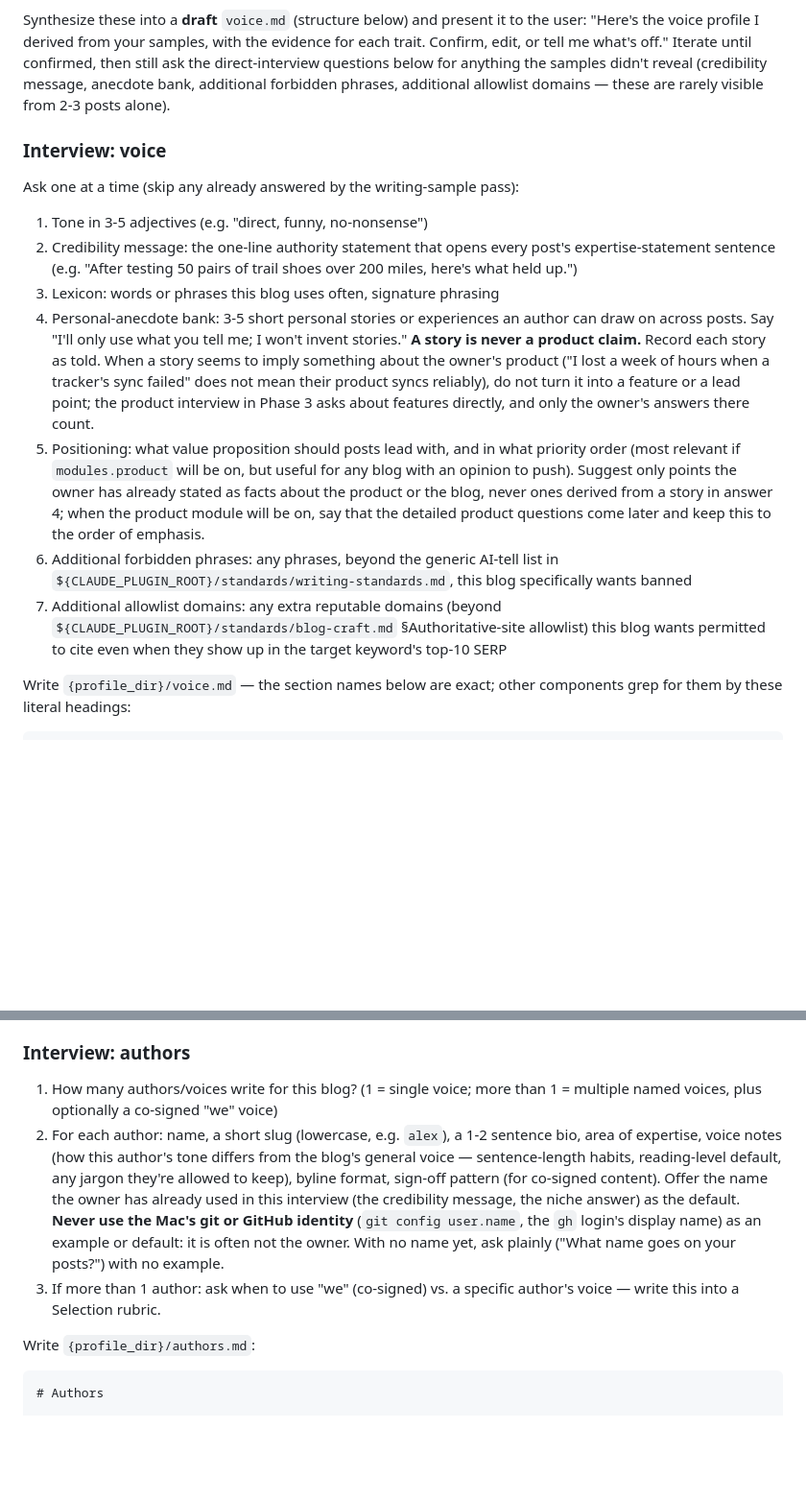
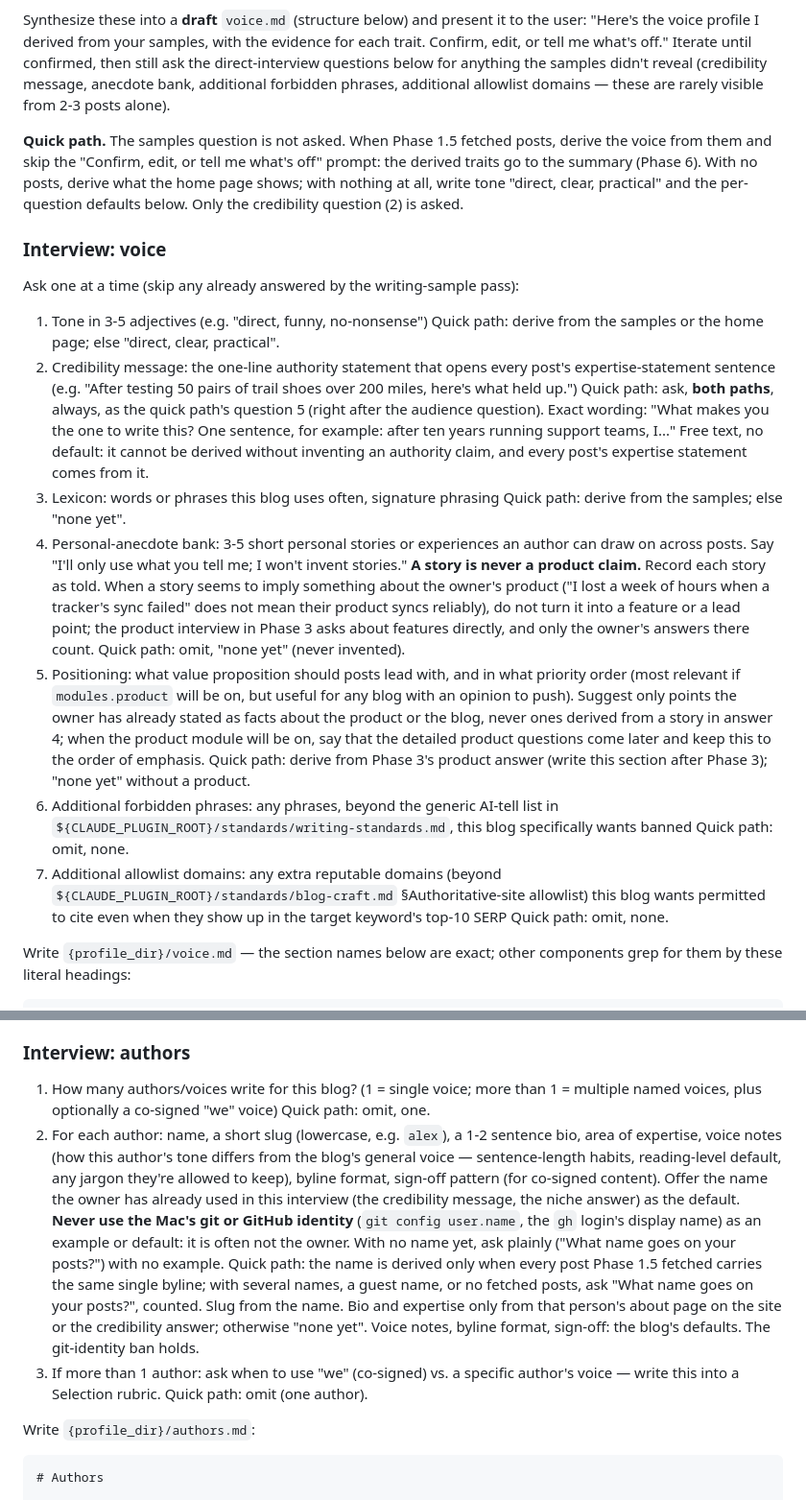
Before and after one commit to pilcrino/pilcrino, a Markdown page: skills/blog-setup/SKILL.md, 2 parts joined by grey strips. Shown at 96% size. Rendered like a GitHub page; blank space fills up the shorter version.

Commit message:
blog-setup: Phase 2 quick-path dispositions, credibility question

```diff
--- a/skills/blog-setup/SKILL.md
+++ b/skills/blog-setup/SKILL.md
@@ -1043,15 +1043,31 @@ below for anything the samples didn't reveal (credibility message,
 anecdote bank, additional forbidden phrases, additional allowlist domains
 — these are rarely visible from 2-3 posts alone).
 
+**Quick path.** The samples question is not asked. When Phase 1.5 fetched
+posts, derive the voice from them and skip the "Confirm, edit, or tell me
+what's off" prompt: the derived traits go to the summary (Phase 6). With
+no posts, derive what the home page shows; with nothing at all, write
+tone "direct, clear, practical" and the per-question defaults below. Only
+the credibility question (2) is asked.
+
 ### Interview: voice
 
 Ask one at a time (skip any already answered by the writing-sample pass):
 
 1. Tone in 3-5 adjectives (e.g. "direct, funny, no-nonsense")
+   Quick path: derive from the samples or the home page; else "direct,
+   clear, practical".
 2. Credibility message: the one-line authority statement that opens every
    post's expertise-statement sentence (e.g. "After testing 50 pairs of
    trail shoes over 200 miles, here's what held up.")
+   Quick path: ask, **both paths**, always, as the quick path's question
+   5 (right after the audience question). Exact wording: "What makes you
+   the one to write this? One sentence, for example: after ten years
+   running support teams, I..." Free text, no default: it cannot be
+   derived without inventing an authority claim, and every post's
+   expertise statement comes from it.
 3. Lexicon: words or phrases this blog uses often, signature phrasing
+   Quick path: derive from the samples; else "none yet".
 4. Personal-anecdote bank: 3-5 short personal stories or experiences an
    author can draw on across posts. Say "I'll only use what you tell me; I
    won't invent stories." **A story is never a product claim.** Record each
@@ -1060,6 +1076,7 @@ Ask one at a time (skip any already answered by the writing-sample pass):
    mean their product syncs reliably), do not turn it into a feature or a
    lead point; the product interview in Phase 3 asks about features
    directly, and only the owner's answers there count.
+   Quick path: omit, "none yet" (never invented).
 5. Positioning: what value proposition should posts lead with, and in
    what priority order (most relevant if `modules.product` will be on,
    but useful for any blog with an opinion to push). Suggest only points
@@ -1067,13 +1084,17 @@ Ask one at a time (skip any already answered by the writing-sample pass):
    never ones derived from a story in answer 4; when the product module
    will be on, say that the detailed product questions come later and
    keep this to the order of emphasis.
+   Quick path: derive from Phase 3's product answer (write this section
+   after Phase 3); "none yet" without a product.
 6. Additional forbidden phrases: any phrases, beyond the generic AI-tell
    list in `${CLAUDE_PLUGIN_ROOT}/standards/writing-standards.md`, this
    blog specifically wants banned
+   Quick path: omit, none.
 7. Additional allowlist domains: any extra reputable domains (beyond
    `${CLAUDE_PLUGIN_ROOT}/standards/blog-craft.md` §Authoritative-site
    allowlist) this blog wants permitted to cite even when they show up in
    the target keyword's top-10 SERP
+   Quick path: omit, none.
 
 Write `{profile_dir}/voice.md` — the section names below are exact; other
 components grep for them by these literal headings:
@@ -1126,6 +1147,7 @@ for these literal section names.
 
 1. How many authors/voices write for this blog? (1 = single voice; more
    than 1 = multiple named voices, plus optionally a co-signed "we" voice)
+   Quick path: omit, one.
 2. For each author: name, a short slug (lowercase, e.g. `alex`), a 1-2
    sentence bio, area of expertise, voice notes (how this author's tone
    differs from the blog's general voice — sentence-length habits,
@@ -1136,8 +1158,16 @@ for these literal section names.
    identity** (`git config user.name`, the `gh` login's display name) as an
    example or default: it is often not the owner. With no name yet, ask
    plainly ("What name goes on your posts?") with no example.
+   Quick path: the name is derived only when every post Phase 1.5 fetched
+   carries the same single byline; with several names, a guest name, or
+   no fetched posts, ask "What name goes on your posts?", counted. Slug
+   from the name. Bio and expertise only from that person's about page on
+   the site or the credibility answer; otherwise "none yet". Voice notes,
+   byline format, sign-off: the blog's defaults. The git-identity ban
+   holds.
 3. If more than 1 author: ask when to use "we" (co-signed) vs. a specific
    author's voice — write this into a Selection rubric.
+   Quick path: omit (one author).
 
 Write `{profile_dir}/authors.md`:
 
```
